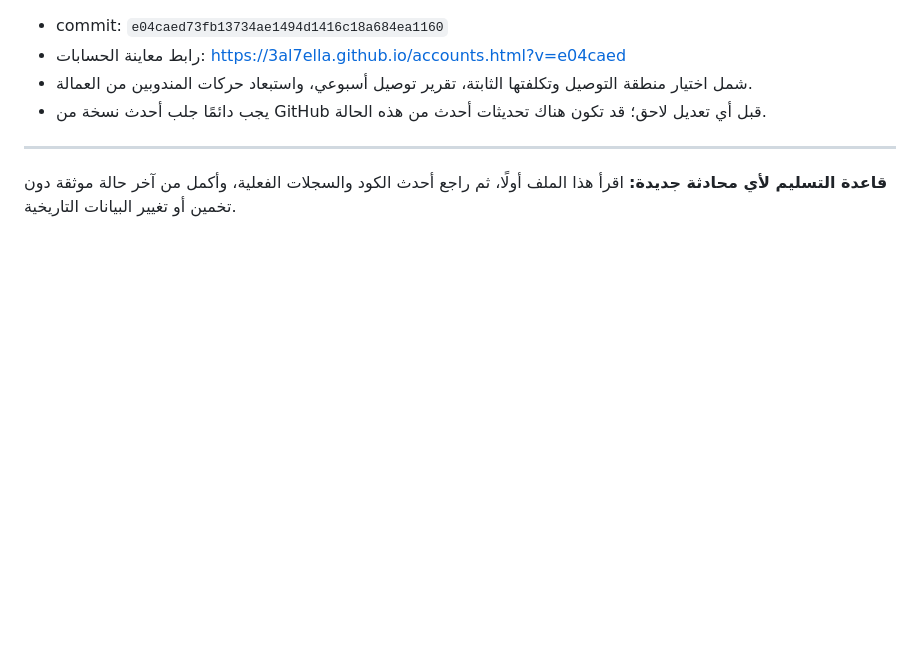
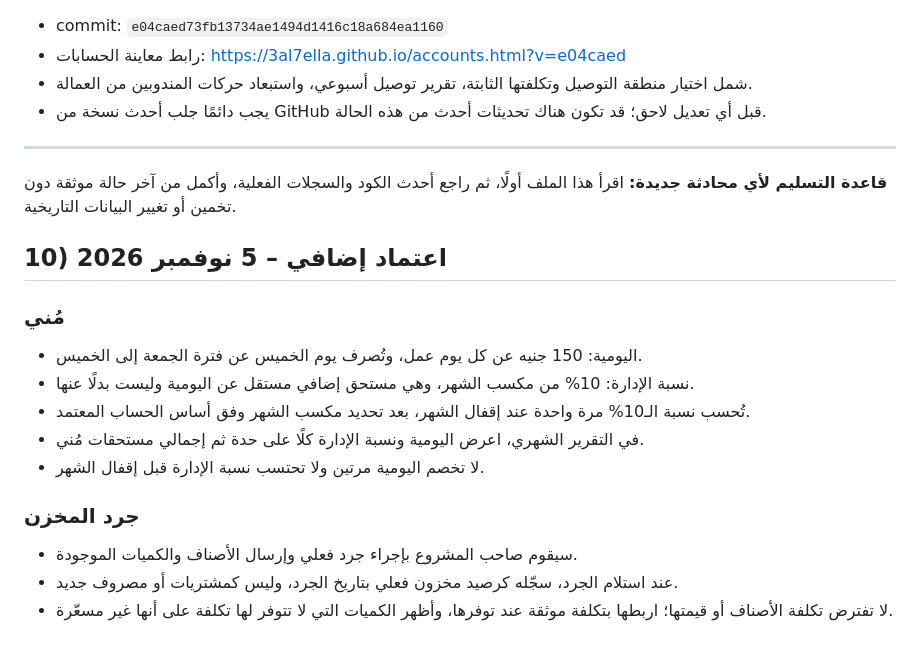
Before and after one commit to 3al7ella/3al7ella.github.io, a Markdown page: ACCOUNTING_RULES.md, the part around the change. Drawn GitHub-style; blank space fills up the shorter version.

Commit message:
Record confirmed manager pay and inventory count procedure

```diff
--- a/ACCOUNTING_RULES.md
+++ b/ACCOUNTING_RULES.md
@@ -119,3 +119,18 @@
 ---
 
 **قاعدة التسليم لأي محادثة جديدة:** اقرأ هذا الملف أولًا، ثم راجع أحدث الكود والسجلات الفعلية، وأكمل من آخر حالة موثقة دون تخمين أو تغيير البيانات التاريخية.
+
+
+## 10) اعتماد إضافي – 5 نوفمبر 2026
+
+### مُني
+- اليومية: 150 جنيه عن كل يوم عمل، وتُصرف يوم الخميس عن فترة الجمعة إلى الخميس.
+- نسبة الإدارة: 10% من مكسب الشهر، وهي مستحق إضافي مستقل عن اليومية وليست بدلًا عنها.
+- تُحسب نسبة الـ10% مرة واحدة عند إقفال الشهر، بعد تحديد مكسب الشهر وفق أساس الحساب المعتمد.
+- في التقرير الشهري، اعرض اليومية ونسبة الإدارة كلًا على حدة ثم إجمالي مستحقات مُني.
+- لا تخصم اليومية مرتين ولا تحتسب نسبة الإدارة قبل إقفال الشهر.
+
+### جرد المخزن
+- سيقوم صاحب المشروع بإجراء جرد فعلي وإرسال الأصناف والكميات الموجودة.
+- عند استلام الجرد، سجّله كرصيد مخزون فعلي بتاريخ الجرد، وليس كمشتريات أو مصروف جديد.
+- لا تفترض تكلفة الأصناف أو قيمتها؛ اربطها بتكلفة موثقة عند توفرها، وأظهر الكميات التي لا تتوفر لها تكلفة على أنها غير مسعّرة.
```
